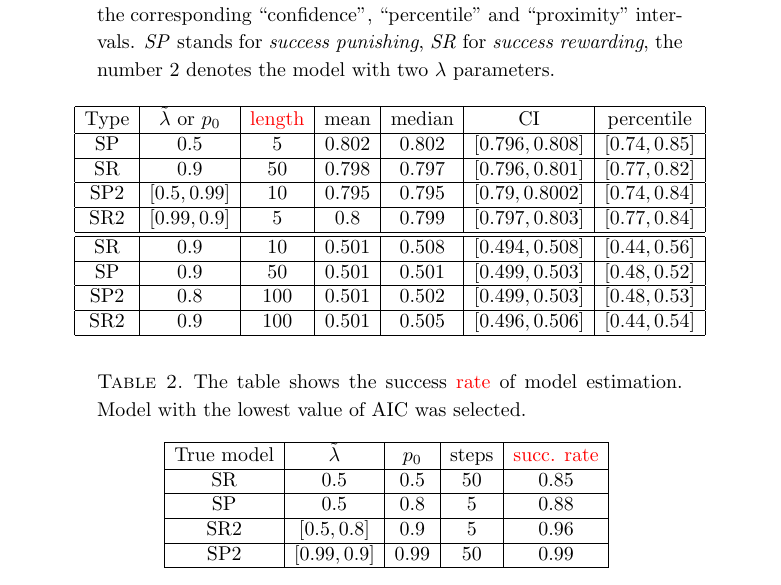
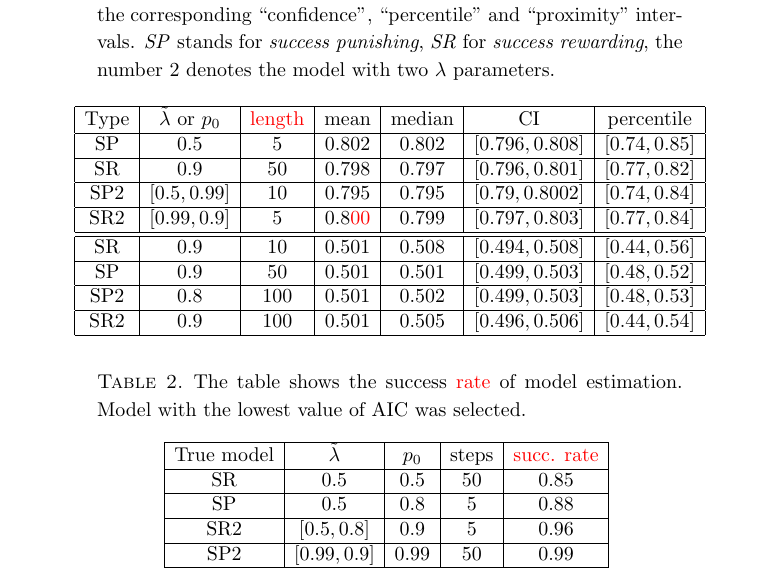
Before and after one commit to tomaskourim/amistat2019, a LaTeX paper (paper/Discrete random processes with memory.tex): part of page 14 of 15, cut so that both start at the same text. Compiled offline with pdfLaTeX.

Commit message:
decimal places

```diff
--- a/paper/Discrete random processes with memory.tex
+++ b/paper/Discrete random processes with memory.tex
@@ -651,7 +651,7 @@ SR & 0.9 & 50 & 0.798 & 0.797 & $[0.796,0.801 ]$ & $[0.77, 0.82]$ \tabularnewlin
 \hline
 SP2 & $[0.5,0.99]$ & 10 & 0.795 & 0.795 &$[0.79,0.8002]$  & $[0.74,0.84]$ \tabularnewline
 \hline
-SR2 &  $[0.99,0.9]$ & 5 & 0.8 & 0.799 & $[0.797,0.803]$ & $[0.77,0.84]$ \tabularnewline
+SR2 &  $[0.99,0.9]$ & 5 & 0.8{\color{red}00} & 0.799 & $[0.797,0.803]$ & $[0.77,0.84]$ \tabularnewline
 \hline
 \hline
 SR & $0.9$ & 10 & 0.501 & 0.508 & $[0.494,0.508]$ & $[0.44,0.56]$ \tabularnewline
```
Also changed, not shown: paper/Discrete random processes with memory.pdf.
